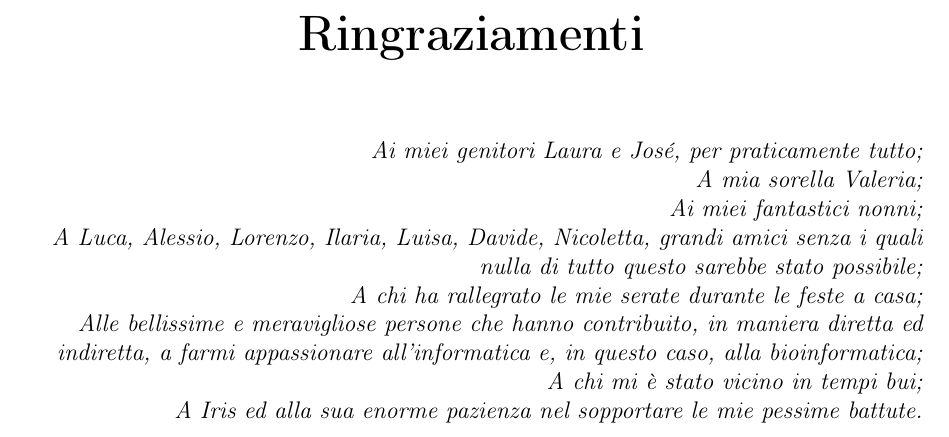
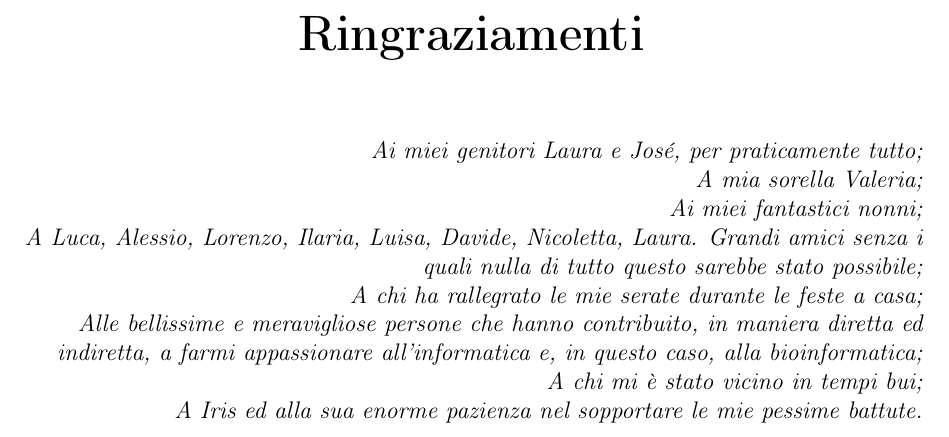
Before and after one commit to IAL32/Thesis, a LaTeX thesis (Thesis.tex, which reads Thanks.tex): part of page 8 of 62, cut so that both start at the same text. Compiled offline with pdfLaTeX; TikZ figures are drawn from their code, not taken from saved files.

Commit message:
Fixed again

```diff
--- a/Thanks.tex
+++ b/Thanks.tex
@@ -22,7 +22,7 @@ Con questo progetto spero, quindi, di aver dato un contributo in questo settore,
         Ai miei genitori Laura e José, per praticamente tutto; \\
         A mia sorella Valeria; \\
         Ai miei fantastici nonni; \\
-        A Luca, Alessio, Lorenzo, Ilaria, Luisa, Davide, Nicoletta, grandi amici senza i quali nulla di tutto questo sarebbe stato possibile; \\
+        A Luca, Alessio, Lorenzo, Ilaria, Luisa, Davide, Nicoletta, Laura. Grandi amici senza i quali nulla di tutto questo sarebbe stato possibile; \\
         A chi ha rallegrato le mie serate durante le feste a casa; \\
         Alle bellissime e meravigliose persone che hanno contribuito, in maniera diretta ed indiretta, a farmi appassionare all'informatica e, in questo caso, alla bioinformatica; \\
         A chi mi è stato vicino in tempi bui; \\
```
Also changed, not shown: Thesis.pdf.
